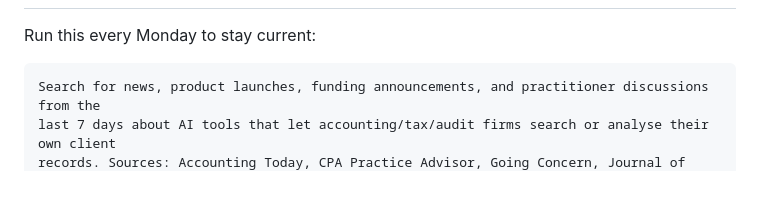
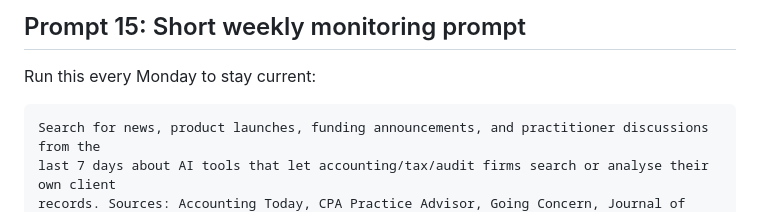
Before and after one commit to MoneyKeeper92/AccountingFirmRAG, a Markdown page: docs/RESEARCH_BOT_PROMPTS.md, the part around one of its changes. Drawn GitHub-style; blank space fills up the shorter version.

```diff
--- a/docs/RESEARCH_BOT_PROMPTS.md
+++ b/docs/RESEARCH_BOT_PROMPTS.md
@@ -513,3 +587,4 @@ to trial a new model profile.
+## Prompt 15: Short weekly monitoring prompt
 
 Run this every Monday to stay current:
 
```
Also changed, not shown: other parts of docs/RESEARCH_BOT_PROMPTS.md (+75 -1 lines).
